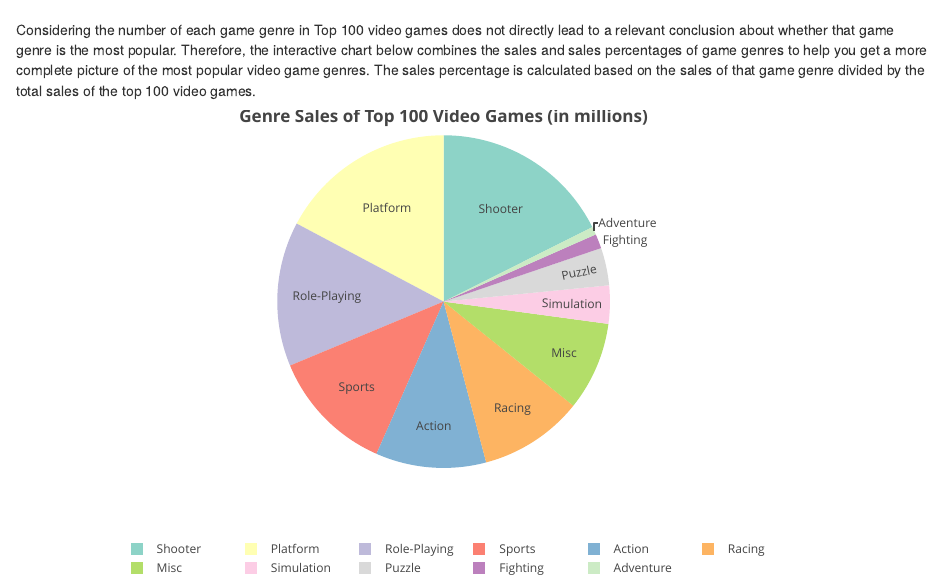
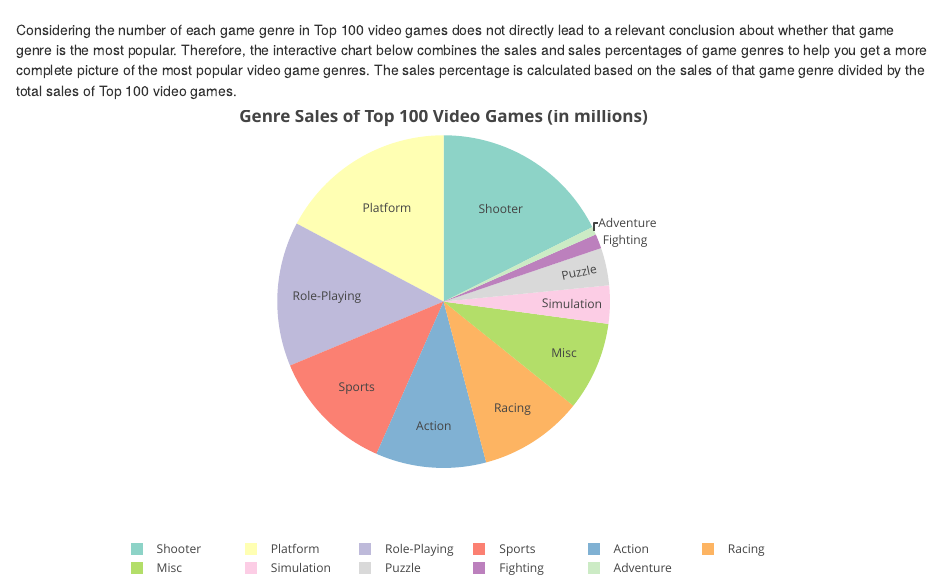
Before and after one commit to siyiwang1999/Top100VideoGames, an R Markdown document (content/post/03Genre/index.Rmd): the page in a window 1100 px wide, from 720 px down. Rendered offline with R 4.5, knitr and Pandoc, with nearby package versions.

Commit message:
Update index.Rmd

````diff
--- a/content/post/03Genre/index.Rmd
+++ b/content/post/03Genre/index.Rmd
@@ -45,7 +45,7 @@ plot31
 
 ```
 
-Considering the number of each game genre in Top 100 video games does not directly lead to a relevant conclusion about whether that game genre is the most popular. Therefore, the interactive chart below combines the sales and sales percentages of game genres to help you get a more complete picture of the most popular video game genres. The sales percentage is calculated based on the sales of that game genre divided by the total sales of the top 100 video games.
+Considering the number of each game genre in Top 100 video games does not directly lead to a relevant conclusion about whether that game genre is the most popular. Therefore, the interactive chart below combines the sales and sales percentages of game genres to help you get a more complete picture of the most popular video game genres. The sales percentage is calculated based on the sales of that game genre divided by the total sales of Top 100 video games.
 
 ```{r message=FALSE, warning=FALSE, echo=FALSE}
 library(ggplot2)
````
